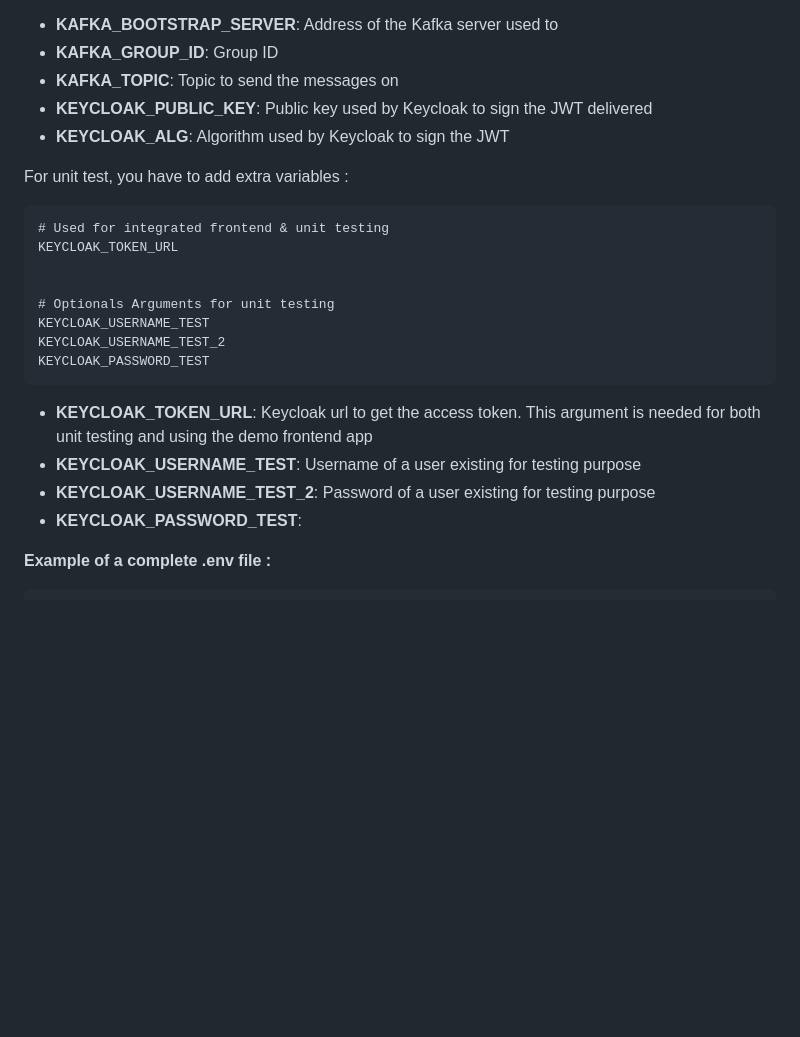
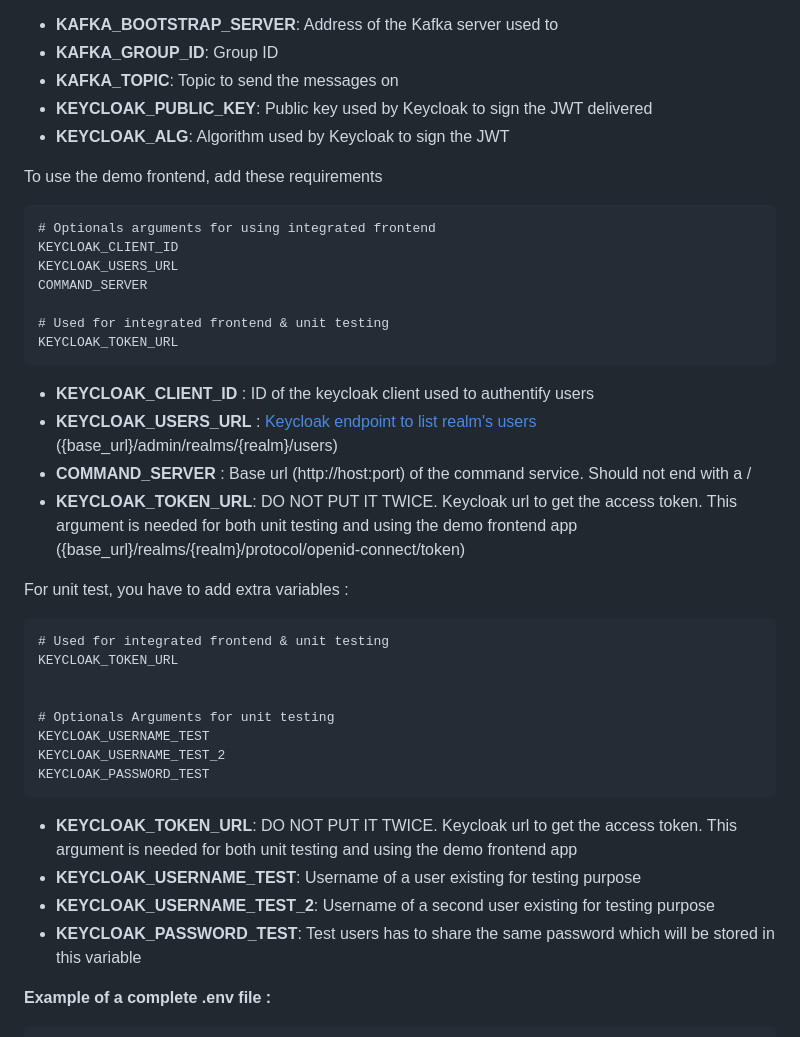
Before and after one commit to BastienLBCH/poc-messaging-service-queries, a Markdown page: README.md, the part around the change printed below. Drawn GitHub-style; blank space fills up the shorter version.

````diff
--- a/README.md
+++ b/README.md
@@ -34,6 +34,22 @@ Explaining one by one :
 - **KEYCLOAK_PUBLIC_KEY**: Public key used by Keycloak to sign the JWT delivered
 - **KEYCLOAK_ALG**: Algorithm used by Keycloak to sign the JWT
 
+To use the demo frontend, add these requirements
+```
+# Optionals arguments for using integrated frontend
+KEYCLOAK_CLIENT_ID
+KEYCLOAK_USERS_URL
+COMMAND_SERVER
+
+# Used for integrated frontend & unit testing
+KEYCLOAK_TOKEN_URL
+```
+- **KEYCLOAK_CLIENT_ID** : ID of the keycloak client used to authentify users
+- **KEYCLOAK_USERS_URL** : [Keycloak endpoint to list realm's users](https://www.keycloak.org/docs-api/22.0.1/rest-api/#_users) ({base_url}/admin/realms/{realm}/users)
+- **COMMAND_SERVER** : Base url (http://host:port) of the command service. Should not end with a /
+- **KEYCLOAK_TOKEN_URL**: DO NOT PUT IT TWICE. Keycloak url to get the access token.
+This argument is needed for both unit testing and using the demo frontend app ({base_url}/realms/{realm}/protocol/openid-connect/token)
+
 For unit test, you have to add extra variables :
 ```
 # Used for integrated frontend & unit testing
@@ -45,10 +61,12 @@ KEYCLOAK_USERNAME_TEST
 KEYCLOAK_USERNAME_TEST_2
 KEYCLOAK_PASSWORD_TEST
 ```
-- **KEYCLOAK_TOKEN_URL**: Keycloak url to get the access token. This argument is needed for both unit testing and using the demo frontend app
+- **KEYCLOAK_TOKEN_URL**: DO NOT PUT IT TWICE. Keycloak url to get the access token. This argument is needed for both unit testing and using the demo frontend app
 - **KEYCLOAK_USERNAME_TEST**: Username of a user existing for testing purpose
-- **KEYCLOAK_USERNAME_TEST_2**: Password of a user existing for testing purpose
-- **KEYCLOAK_PASSWORD_TEST**:
+- **KEYCLOAK_USERNAME_TEST_2**: Username of a second user existing for testing purpose
+- **KEYCLOAK_PASSWORD_TEST**: Test users has to share the same password which will be stored in this variable
+
+
 
 **Example of a complete .env file :**
 ```
````
Also changed, not shown: other parts of README.md (+1 -1 lines).
